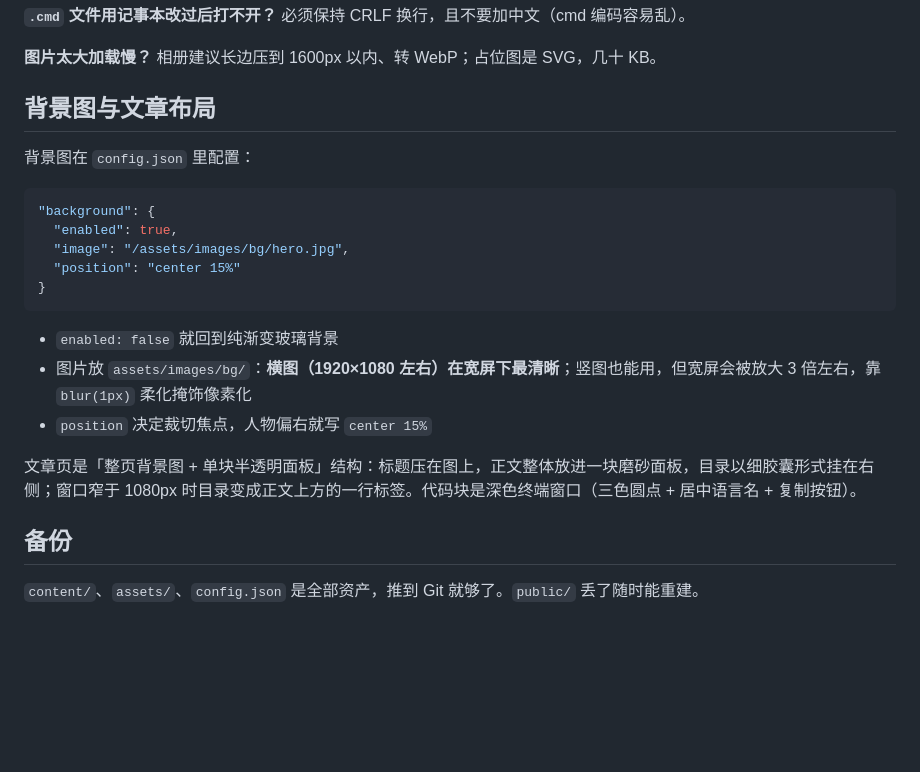
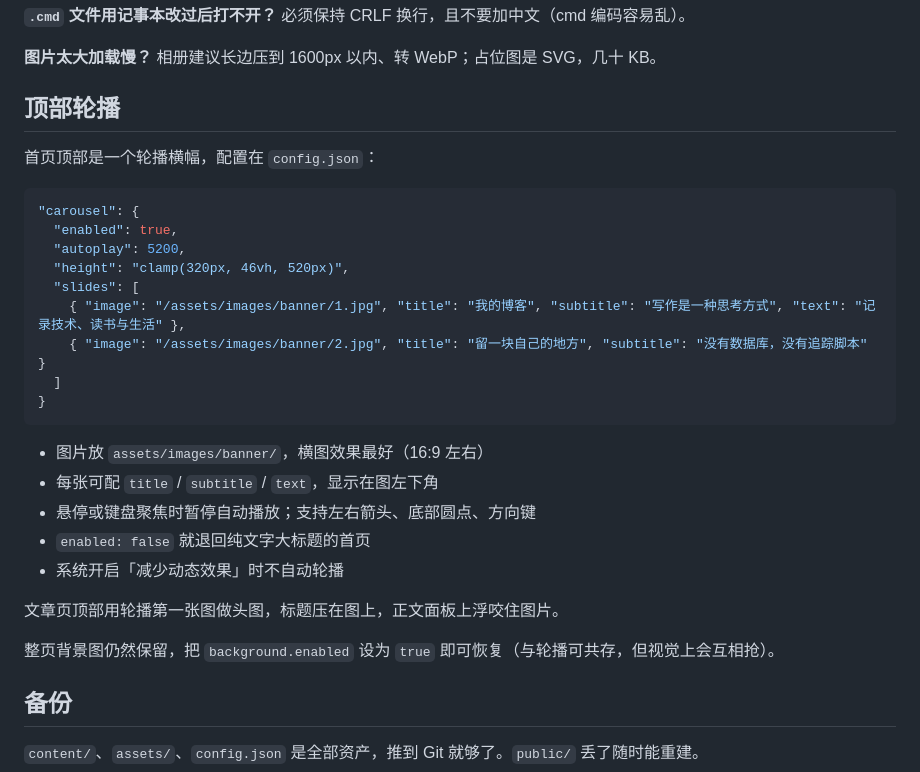
Before and after one commit to junyang33/junyang33.github.io, a Markdown page: README.md, the part around the change. GitHub-like rendering; blank space fills up the shorter version.

Commit message:
docs: document carousel config

````diff
--- a/README.md
+++ b/README.md
@@ -203,23 +203,31 @@ node admin.js 8090
 **图片太大加载慢？**
 相册建议长边压到 1600px 以内、转 WebP；占位图是 SVG，几十 KB。
 
-## 背景图与文章布局
+## 顶部轮播
 
-背景图在 `config.json` 里配置：
+首页顶部是一个轮播横幅，配置在 `config.json`：
 
 ```json
-"background": {
+"carousel": {
   "enabled": true,
-  "image": "/assets/images/bg/hero.jpg",
-  "position": "center 15%"
+  "autoplay": 5200,
+  "height": "clamp(320px, 46vh, 520px)",
+  "slides": [
+    { "image": "/assets/images/banner/1.jpg", "title": "我的博客", "subtitle": "写作是一种思考方式", "text": "记录技术、读书与生活" },
+    { "image": "/assets/images/banner/2.jpg", "title": "留一块自己的地方", "subtitle": "没有数据库，没有追踪脚本" }
+  ]
 }
 ```
 
-- `enabled: false` 就回到纯渐变玻璃背景
-- 图片放 `assets/images/bg/`：**横图（1920×1080 左右）在宽屏下最清晰**；竖图也能用，但宽屏会被放大 3 倍左右，靠 `blur(1px)` 柔化掩饰像素化
-- `position` 决定裁切焦点，人物偏右就写 `center 15%`
+- 图片放 `assets/images/banner/`，横图效果最好（16:9 左右）
+- 每张可配 `title` / `subtitle` / `text`，显示在图左下角
+- 悬停或键盘聚焦时暂停自动播放；支持左右箭头、底部圆点、方向键
+- `enabled: false` 就退回纯文字大标题的首页
+- 系统开启「减少动态效果」时不自动轮播
 
-文章页是「整页背景图 + 单块半透明面板」结构：标题压在图上，正文整体放进一块磨砂面板，目录以细胶囊形式挂在右侧；窗口窄于 1080px 时目录变成正文上方的一行标签。代码块是深色终端窗口（三色圆点 + 居中语言名 + 复制按钮）。
+文章页顶部用轮播第一张图做头图，标题压在图上，正文面板上浮咬住图片。
+
+整页背景图仍然保留，把 `background.enabled` 设为 `true` 即可恢复（与轮播可共存，但视觉上会互相抢）。
 
 ## 备份
 
````
